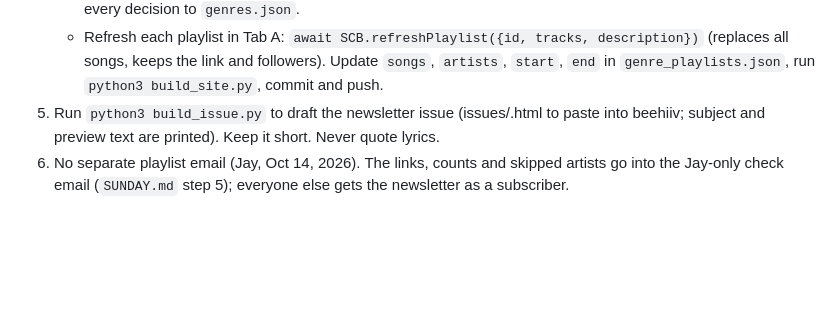
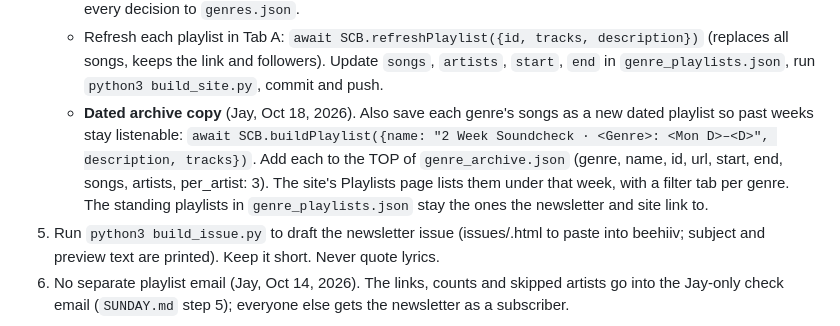
Before and after one commit to jaystone9/seattle-shows, a Markdown page: PLAYLIST.md, the part around the change. GitHub-like rendering; blank space fills up the shorter version.

```diff
--- a/PLAYLIST.md
+++ b/PLAYLIST.md
@@ -45,5 +45,6 @@ Jay prompts this manually each Sunday ("run my Seattle Shows playlist"). Do not
    - New artists: look them up on Last.fm in Jay's Chrome (the workspace can't reach Last.fm; the API key is on last.fm/api/accounts, never in this repo): `artist.getinfo` + `artist.gettoptags` with autocorrect=1, written as `show|name|lastfm name|listeners|tag:count,...` lines, then `python3 genre_tags.py lookups.txt` sorts them into ok / check / flag.
    - Jay decides the check and flag artists (and can override any) on the Genre Review artifact page: seed its `weeks/<start>` document and `meta/current`, then read his choices from `weeks/<start>/decisions`. Add every decision to `genres.json`.
    - Refresh each playlist in Tab A: `await SCB.refreshPlaylist({id, tracks, description})` (replaces all songs, keeps the link and followers). Update `songs`, `artists`, `start`, `end` in `genre_playlists.json`, run `python3 build_site.py`, commit and push.
+   - **Dated archive copy** (Jay, Oct 18, 2026). Also save each genre's songs as a new dated playlist so past weeks stay listenable: `await SCB.buildPlaylist({name: "2 Week Soundcheck · <Genre>: <Mon D>–<D>", description, tracks})`. Add each to the TOP of `genre_archive.json` (genre, name, id, url, start, end, songs, artists, per_artist: 3). The site's Playlists page lists them under that week, with a filter tab per genre. The standing playlists in `genre_playlists.json` stay the ones the newsletter and site link to.
 5. Run `python3 build_issue.py` to draft the newsletter issue (issues/<start>.html to paste into beehiiv; subject and preview text are printed). Keep it short. Never quote lyrics.
 6. No separate playlist email (Jay, Oct 14, 2026). The links, counts and skipped artists go into the Jay-only check email (`SUNDAY.md` step 5); everyone else gets the newsletter as a subscriber.
```
Also changed, not shown: SUNDAY.md (+13 -3 lines).
